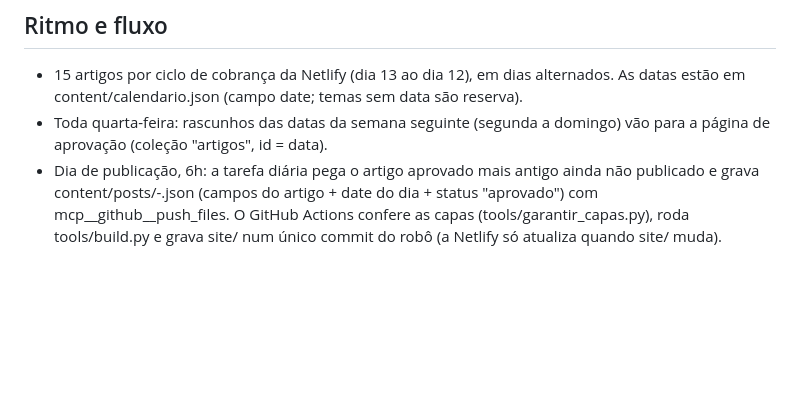
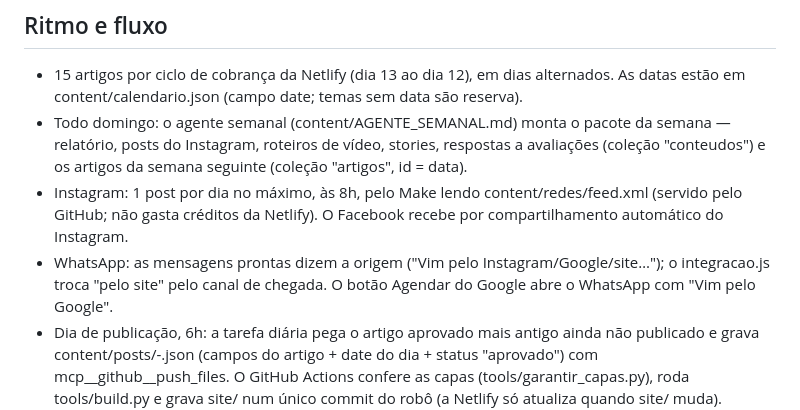
Before and after one commit to drhenriquefigueiredo/site-drhenriquefigueiredo, a Markdown page: content/GUIA_EDITORIAL.md, the part around the change. Drawn GitHub-style; blank space fills up the shorter version.

Commit message:
Agente semanal: instruções completas; guia atualizado [skip netlify]
Co-Authored-By: Claude Opus 5.5 <noreply@anthropic.com>
Claude-Session: https://claude.ai/code/session_01RZWiRBwZKR1TivpS4FVKYb

```diff
--- a/content/GUIA_EDITORIAL.md
+++ b/content/GUIA_EDITORIAL.md
@@ -36,7 +36,9 @@ date, slug (sem acento, minúsculas, hífens, até ~80 caracteres), topic (mao |
 
 ## Ritmo e fluxo
 - 15 artigos por ciclo de cobrança da Netlify (dia 13 ao dia 12), em dias alternados. As datas estão em content/calendario.json (campo date; temas sem data são reserva).
-- Toda quarta-feira: rascunhos das datas da semana seguinte (segunda a domingo) vão para a página de aprovação (coleção "artigos", id = data).
+- Todo domingo: o agente semanal (content/AGENTE_SEMANAL.md) monta o pacote da semana — relatório, posts do Instagram, roteiros de vídeo, stories, respostas a avaliações (coleção "conteudos") e os artigos da semana seguinte (coleção "artigos", id = data).
+- Instagram: 1 post por dia no máximo, às 8h, pelo Make lendo content/redes/feed.xml (servido pelo GitHub; não gasta créditos da Netlify). O Facebook recebe por compartilhamento automático do Instagram.
+- WhatsApp: as mensagens prontas dizem a origem ("Vim pelo Instagram/Google/site…"); o integracao.js troca "pelo site" pelo canal de chegada. O botão Agendar do Google abre o WhatsApp com "Vim pelo Google".
 - Dia de publicação, 6h: a tarefa diária pega o artigo aprovado mais antigo ainda não publicado e grava content/posts/<data>-<slug>.json (campos do artigo + date do dia + status "aprovado") com mcp__github__push_files. O GitHub Actions confere as capas (tools/garantir_capas.py), roda tools/build.py e grava site/ num único commit do robô (a Netlify só atualiza quando site/ muda). Depois: Google (Windsor), Instagram e Facebook (Make, pelo feed /blog/redes.xml).
 - Acesso das tarefas agendadas: leitura com git clone https://github.com/drhenriquefigueiredo/site-drhenriquefigueiredo (funciona sem senha no ambiente das tarefas); escrita SÓ com mcp__github__push_files na branch main e SÓ em content/; acompanhamento com mcp__github__actions_list. Nunca grave em site/.
 
```
Also changed, not shown: content/AGENTE_SEMANAL.md (added, +76 -0 lines).
